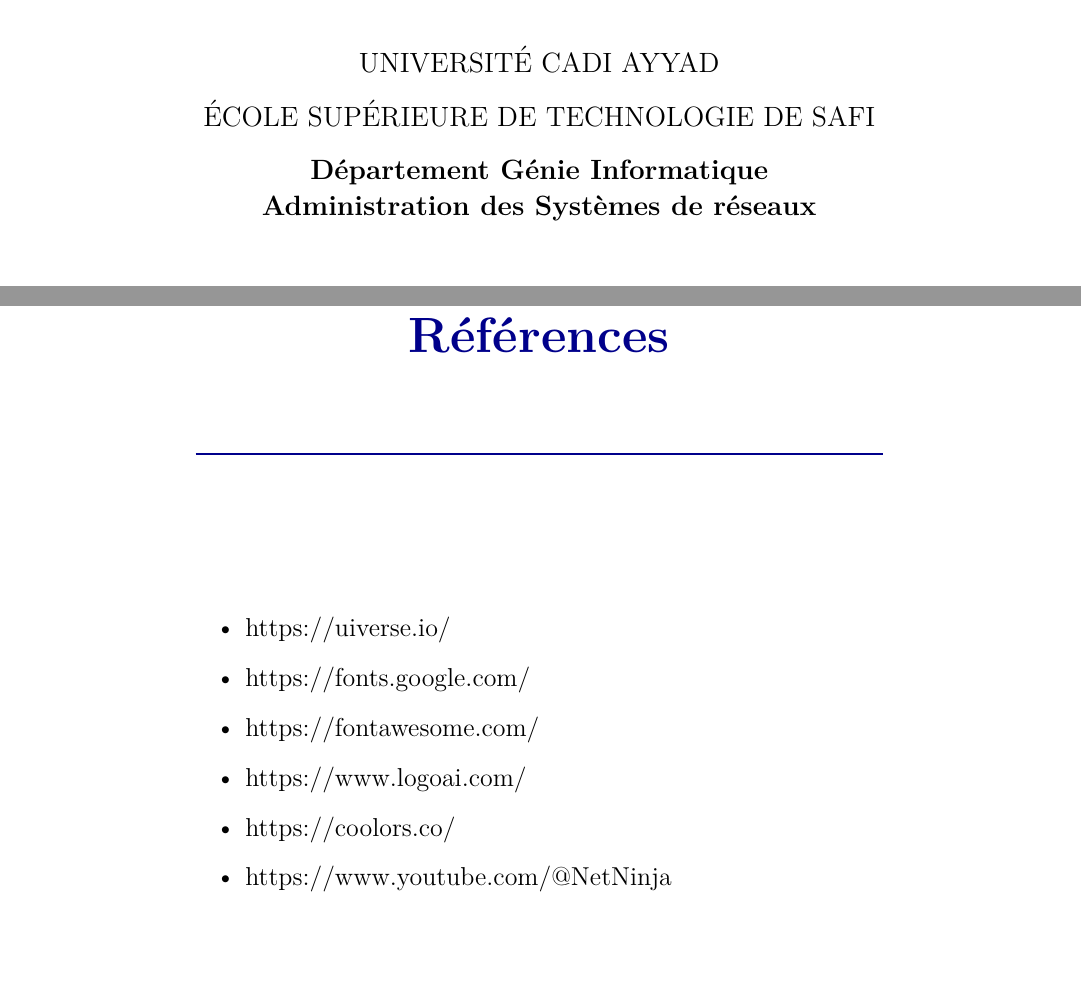
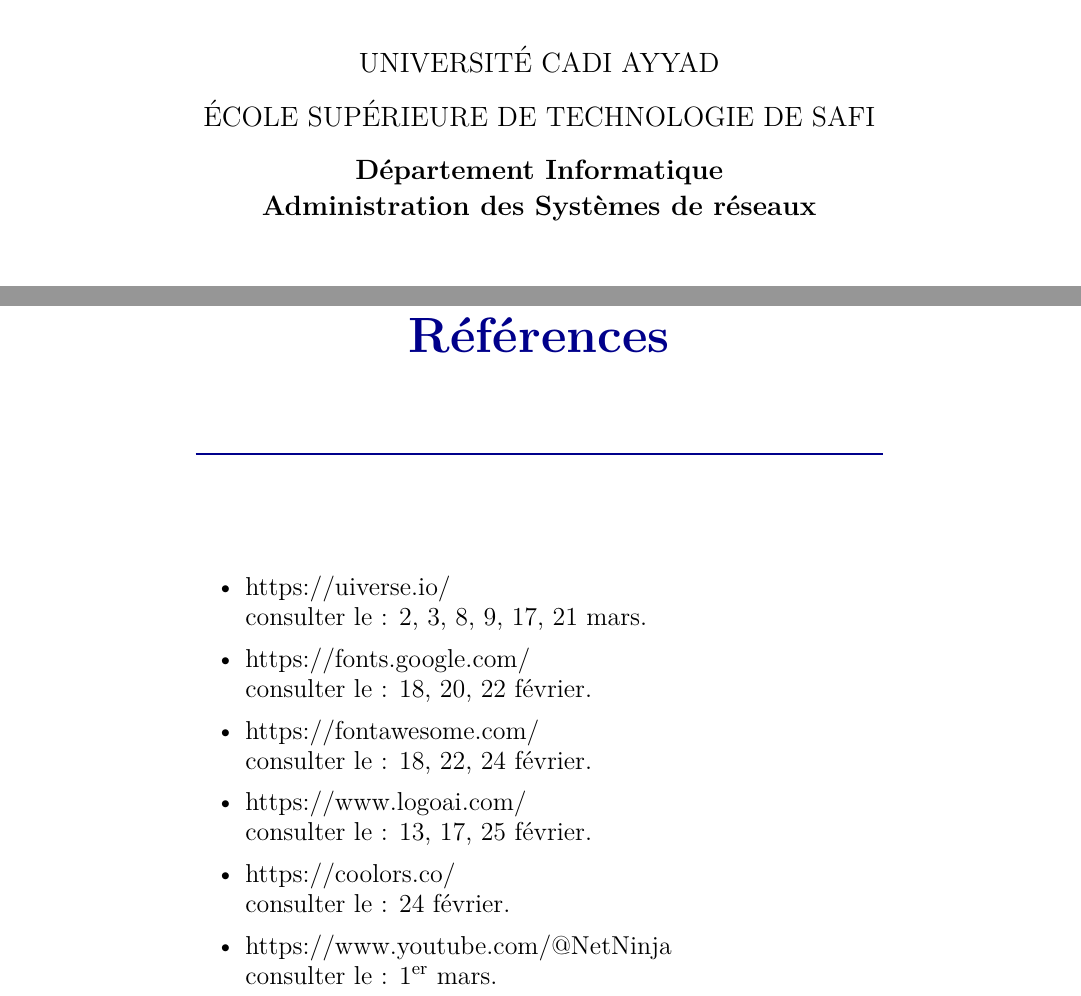
Before and after one commit to Fatim-ezzahrae/PFEProject, a LaTeX document (Rapport/Rapport.tex): two parts of pages 1 and 51 of 51, joined at a grey line, cut so that both start at the same text, the shorter picture padded with empty space. Compiled offline with pdfLaTeX.

Commit message:
'rapport_version_final'

```diff
--- a/Rapport/Rapport.tex
+++ b/Rapport/Rapport.tex
@@ -121,7 +121,7 @@
     {\fontsize{14}{16}\selectfont
     UNIVERSITÉ CADI AYYAD\\[0.1cm] % Increased from 0.1cm
     ÉCOLE SUPÉRIEURE DE TECHNOLOGIE DE SAFI\\[0.1cm] % More space before department
-    \textbf{Département Génie Informatique}\\[0.1cm]
+    \textbf{Département Informatique}\\[0.1cm]
     \textbf{Administration des Systèmes de réseaux}
     }\\[1.2cm] % Slightly reduced final spacing
 
@@ -795,13 +795,19 @@ Ce travail démontre qu'il est possible de moderniser des workflows documentaire
 
 \section*{Références}
 \vspace*{1cm}
-\begin{itemize}[topsep=200pt, itemsep=10pt, partopsep=0pt, parsep=0pt]
-    \item https://uiverse.io/
-    \item https://fonts.google.com/
-    \item https://fontawesome.com/
-    \item https://www.logoai.com/
-    \item https://coolors.co/
-    \item https://www.youtube.com/@NetNinja
+\begin{itemize}[topsep=6cm, itemsep=6pt, partopsep=0pt, parsep=0pt]
+    \item https://uiverse.io/ \\
+    consulter le : 2, 3, 8, 9, 17, 21 mars.
+    \item https://fonts.google.com/  \\
+    consulter le : 18, 20, 22 février.
+    \item https://fontawesome.com/ \\
+    consulter le : 18, 22, 24 février.
+    \item https://www.logoai.com/ \\
+    consulter le : 13, 17, 25 février.
+    \item https://coolors.co/ \\
+    consulter le : 24 février.
+    \item https://www.youtube.com/@NetNinja \\
+    consulter le : 1\textsuperscript{er} mars.
 
 \end{itemize}
 
```
